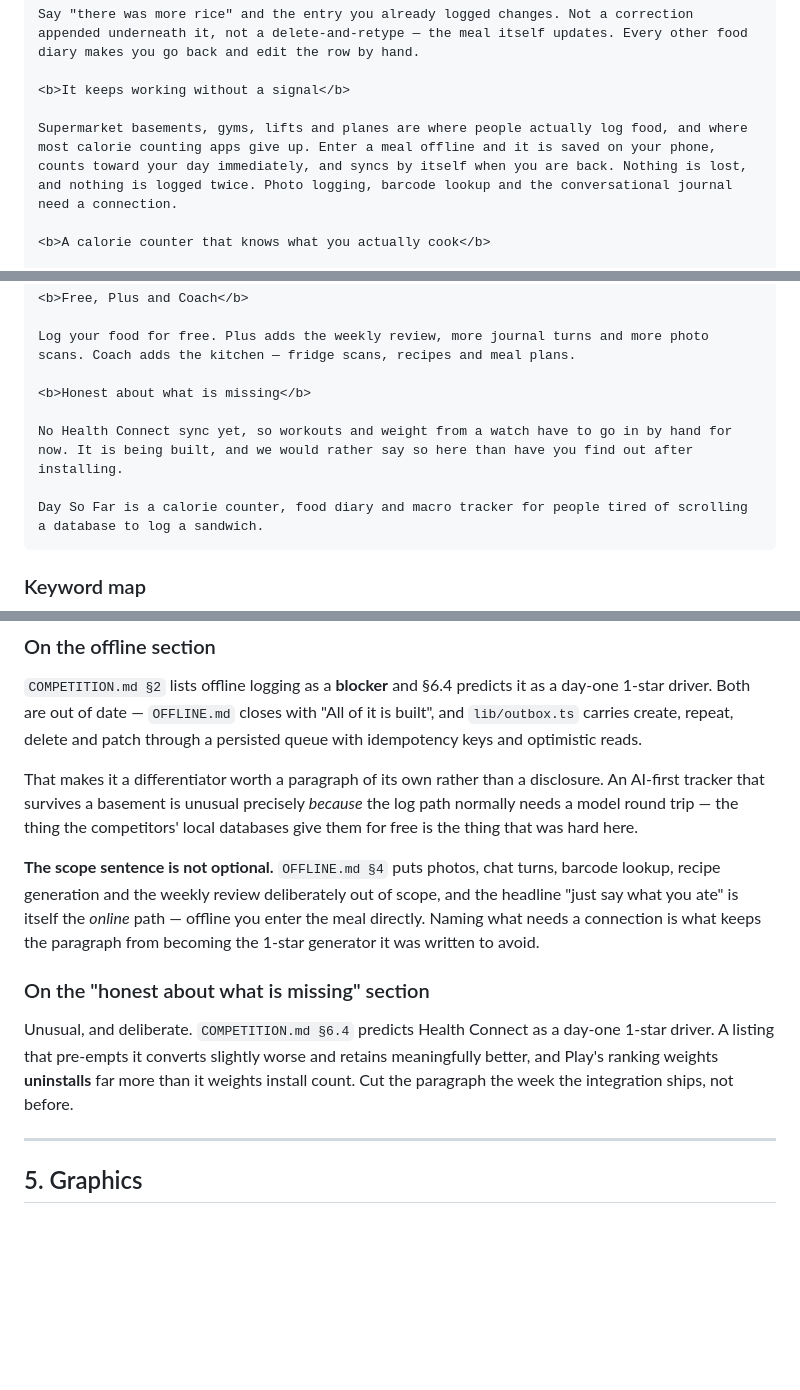
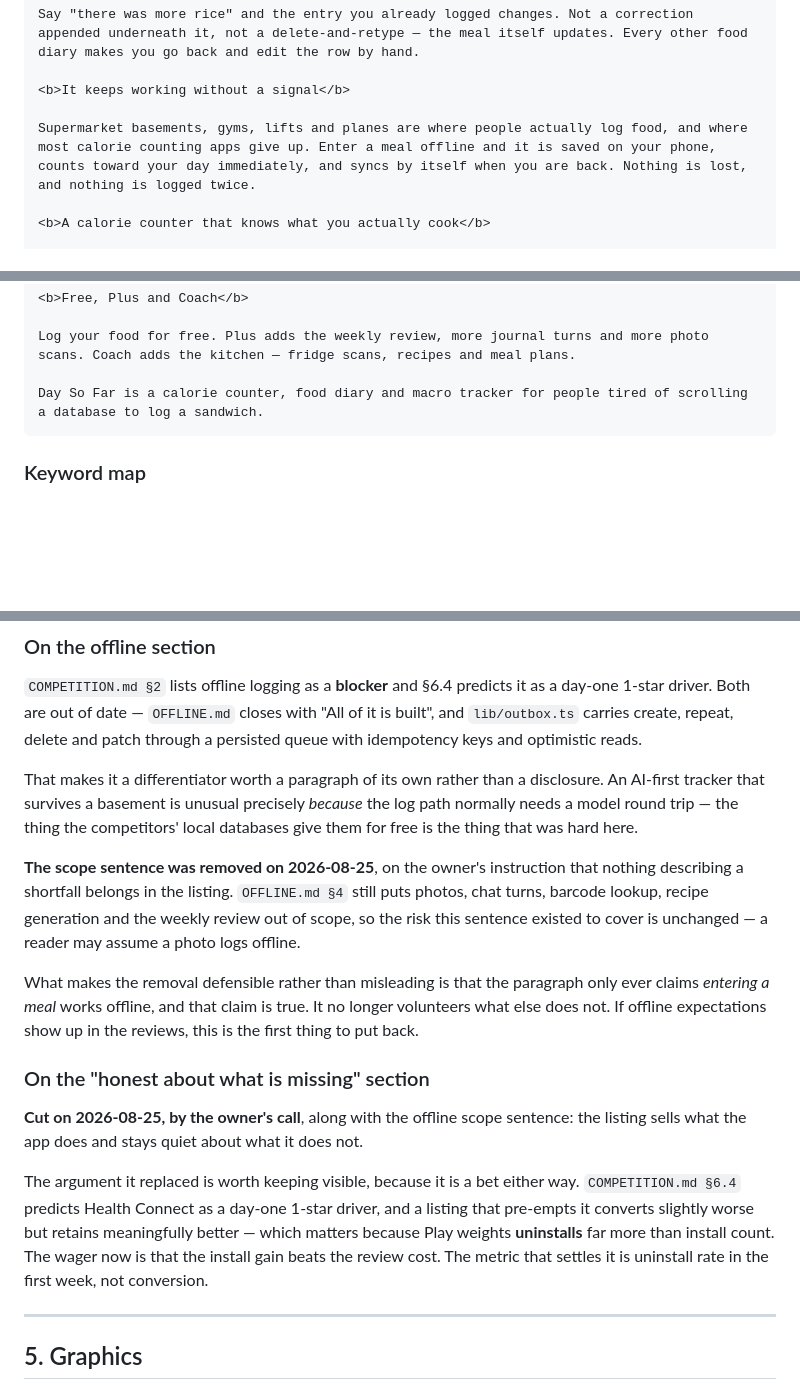
Before and after one commit to nikssan123/calories_ai, a Markdown page: PLAY_LISTING.md, 3 parts joined by grey strips. GitHub-like rendering; blank space fills up the shorter version.

Commit message:
docs(play): the listing sells the app and stays quiet about the gaps
Owner's call, made while the listing was being filled in: nothing describing a
shortfall goes in the copy. Two things went — the Health Connect paragraph, and
the sentence naming what offline logging does not cover.

The doc now matches what is live in Play Console rather than arguing for copy
that is no longer there, but both arguments are kept beside the decision. They
are bets, not mistakes, and the evidence that settles them is uninstall rate in
the first week rather than conversion.

The offline removal is the one to watch. OFFLINE.md §4 still puts photos, chat
turns and barcode lookup out of scope, so the risk the sentence covered is
unchanged. What keeps it honest rather than misleading is that the paragraph
only ever claims entering a meal works offline — true — and no longer volunteers
what else does not.

3,390 of 4,000 characters. Every keyword target in the map still met.

Co-Authored-By: Claude Opus 5 <noreply@anthropic.com>

````diff
--- a/PLAY_LISTING.md
+++ b/PLAY_LISTING.md
@@ -102,7 +102,7 @@ Say "there was more rice" and the entry you already logged changes. Not a correc
 
 <b>It keeps working without a signal</b>
 
-Supermarket basements, gyms, lifts and planes are where people actually log food, and where most calorie counting apps give up. Enter a meal offline and it is saved on your phone, counts toward your day immediately, and syncs by itself when you are back. Nothing is lost, and nothing is logged twice. Photo logging, barcode lookup and the conversational journal need a connection.
+Supermarket basements, gyms, lifts and planes are where people actually log food, and where most calorie counting apps give up. Enter a meal offline and it is saved on your phone, counts toward your day immediately, and syncs by itself when you are back. Nothing is lost, and nothing is logged twice.
 
 <b>A calorie counter that knows what you actually cook</b>
 
@@ -138,10 +138,6 @@ People counting calories for weight loss, maintenance or gaining. People who coo
 
 Log your food for free. Plus adds the weekly review, more journal turns and more photo scans. Coach adds the kitchen — fridge scans, recipes and meal plans.
 
-<b>Honest about what is missing</b>
-
-No Health Connect sync yet, so workouts and weight from a watch have to go in by hand for now. It is being built, and we would rather say so here than have you find out after installing.
-
 Day So Far is a calorie counter, food diary and macro tracker for people tired of scrolling a database to log a sandwich.
 ```
 
@@ -196,18 +192,27 @@ AI-first tracker that survives a basement is unusual precisely *because* the log
 normally needs a model round trip — the thing the competitors' local databases give them
 for free is the thing that was hard here.
 
-**The scope sentence is not optional.** `OFFLINE.md §4` puts photos, chat turns, barcode
-lookup, recipe generation and the weekly review deliberately out of scope, and the
-headline "just say what you ate" is itself the *online* path — offline you enter the meal
-directly. Naming what needs a connection is what keeps the paragraph from becoming the
-1-star generator it was written to avoid.
+**The scope sentence was removed on 2026-08-25**, on the owner's instruction that nothing
+describing a shortfall belongs in the listing. `OFFLINE.md §4` still puts photos, chat
+turns, barcode lookup, recipe generation and the weekly review out of scope, so the risk
+this sentence existed to cover is unchanged — a reader may assume a photo logs offline.
+
+What makes the removal defensible rather than misleading is that the paragraph only ever
+claims *entering a meal* works offline, and that claim is true. It no longer volunteers
+what else does not. If offline expectations show up in the reviews, this is the first
+thing to put back.
 
 ### On the "honest about what is missing" section
 
-Unusual, and deliberate. `COMPETITION.md §6.4` predicts Health Connect as a day-one
-1-star driver. A listing that pre-empts it converts slightly worse and retains
-meaningfully better, and Play's ranking weights **uninstalls** far more than it weights
-install count. Cut the paragraph the week the integration ships, not before.
+**Cut on 2026-08-25, by the owner's call**, along with the offline scope sentence: the
+listing sells what the app does and stays quiet about what it does not.
+
+The argument it replaced is worth keeping visible, because it is a bet either way.
+`COMPETITION.md §6.4` predicts Health Connect as a day-one 1-star driver, and a listing
+that pre-empts it converts slightly worse but retains meaningfully better — which matters
+because Play weights **uninstalls** far more than install count. The wager now is that the
+install gain beats the review cost. The metric that settles it is uninstall rate in the
+first week, not conversion.
 
 ---
 
````
Also changed, not shown: other parts of PLAY_LISTING.md (+1 -1 lines).
